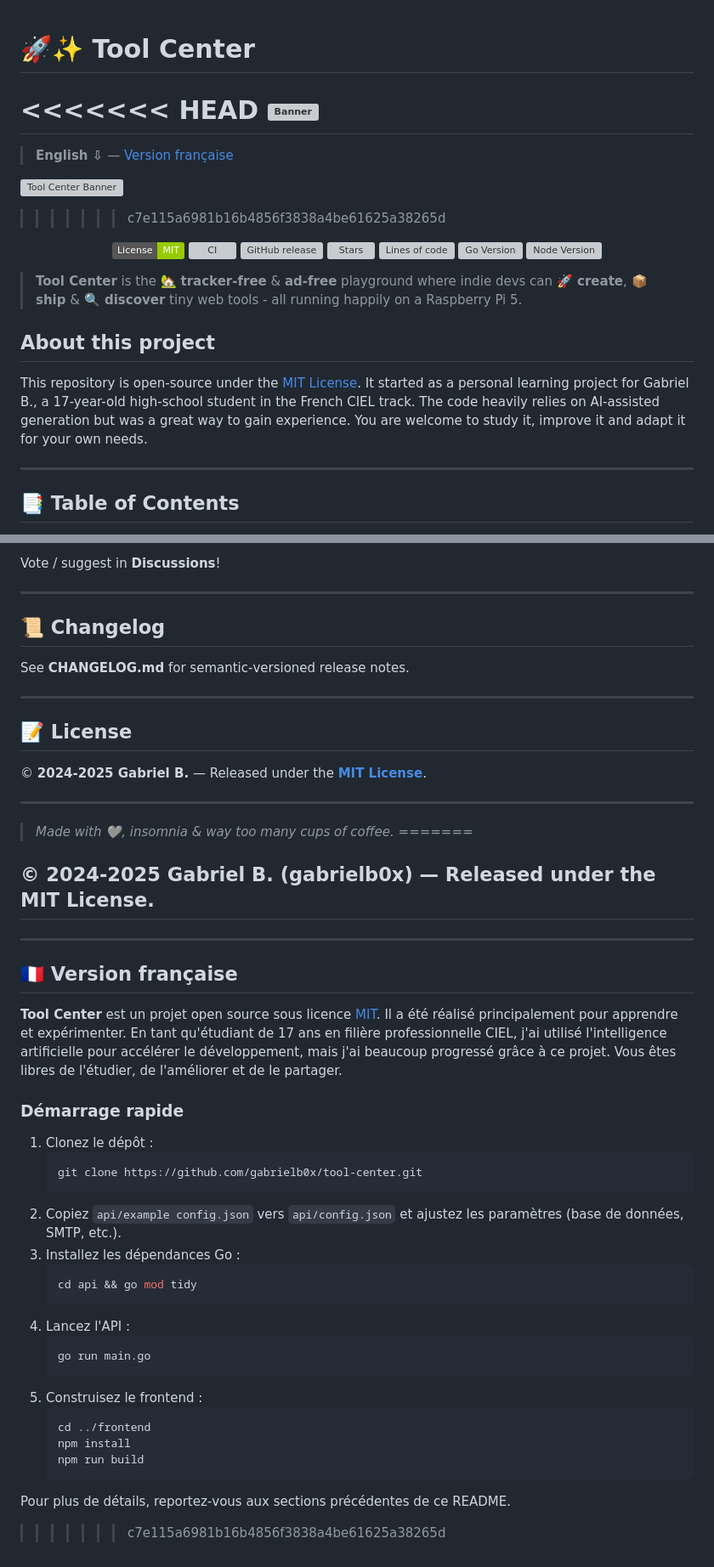
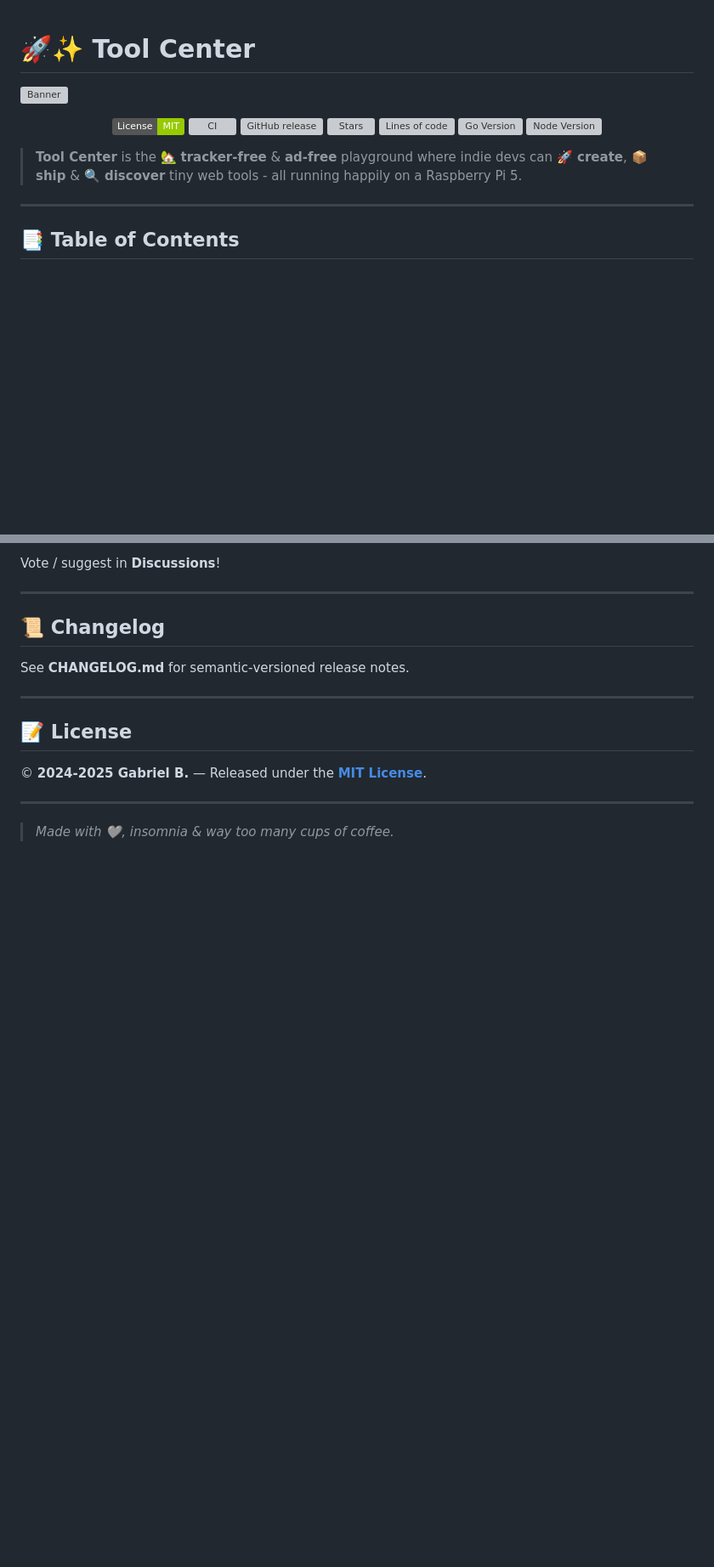
Before and after one commit to gabrielb0x/Tool-Center, a Markdown page: README.md, 2 parts joined by grey strips. Shown at 85% size. Drawn GitHub-style; badges without logos; blank space fills up the shorter version; grey boxes are pictures that could not be loaded.

Commit message:
docs: clean up README by removing merge conflict markers and redundant sections

````diff
--- a/README.md
+++ b/README.md
@@ -1,12 +1,6 @@
 # 🚀✨ **Tool Center**
 
-<<<<<<< HEAD
 ![Banner](./frontend/public/assets/Banniere-TC.png)
-=======
-> **English ⇩** — [Version française](#-version-francaise)
-
-![Tool Center Banner](./frontend/public/assets/Banniere-TC.png)
->>>>>>> c7e115a6981b16b4856f3838a4be61625a38265d
 
 <p align="center">
   <a href="LICENSE"><img alt="MIT License" src="https://img.shields.io/badge/License-MIT-green.svg"></a>
@@ -19,11 +13,6 @@
 </p>
 
 > **Tool Center** is the 🏡 **tracker‑free** & **ad‑free** playground where indie devs can **🚀 create**, **📦 ship** & **🔍 discover** tiny web tools ‑ all running happily on a Raspberry Pi 5.
-
-
-## About this project
-
-This repository is open-source under the [MIT License](LICENSE). It started as a personal learning project for Gabriel B., a 17-year-old high-school student in the French CIEL track. The code heavily relies on AI-assisted generation but was a great way to gain experience. You are welcome to study it, improve it and adapt it for your own needs.
 
 ---
 
@@ -262,36 +250,3 @@ See **CHANGELOG.md** for semantic‑versioned release notes.
 ---
 
 > *Made with 🩶, insomnia & way too many cups of coffee.*
-=======
-## **© 2024-2025 Gabriel B. (gabrielb0x) — Released under the MIT License.**
-
----
-
-## 🇫🇷 Version française
-
-**Tool Center** est un projet open source sous licence [MIT](LICENSE). Il a été réalisé principalement pour apprendre et expérimenter. En tant qu'étudiant de 17 ans en filière professionnelle CIEL, j'ai utilisé l'intelligence artificielle pour accélérer le développement, mais j'ai beaucoup progressé grâce à ce projet. Vous êtes libres de l'étudier, de l'améliorer et de le partager.
-
-### Démarrage rapide
-
-1. Clonez le dépôt :
-   ```bash
-   git clone https://github.com/gabrielb0x/tool-center.git
-   ```
-2. Copiez `api/example config.json` vers `api/config.json` et ajustez les paramètres (base de données, SMTP, etc.).
-3. Installez les dépendances Go :
-   ```bash
-   cd api && go mod tidy
-   ```
-4. Lancez l'API :
-   ```bash
-   go run main.go
-   ```
-5. Construisez le frontend :
-   ```bash
-   cd ../frontend
-   npm install
-   npm run build
-   ```
-
-Pour plus de détails, reportez‑vous aux sections précédentes de ce README.
->>>>>>> c7e115a6981b16b4856f3838a4be61625a38265d
````
Also changed, not shown: other parts of README.md (+0 -1 lines).
